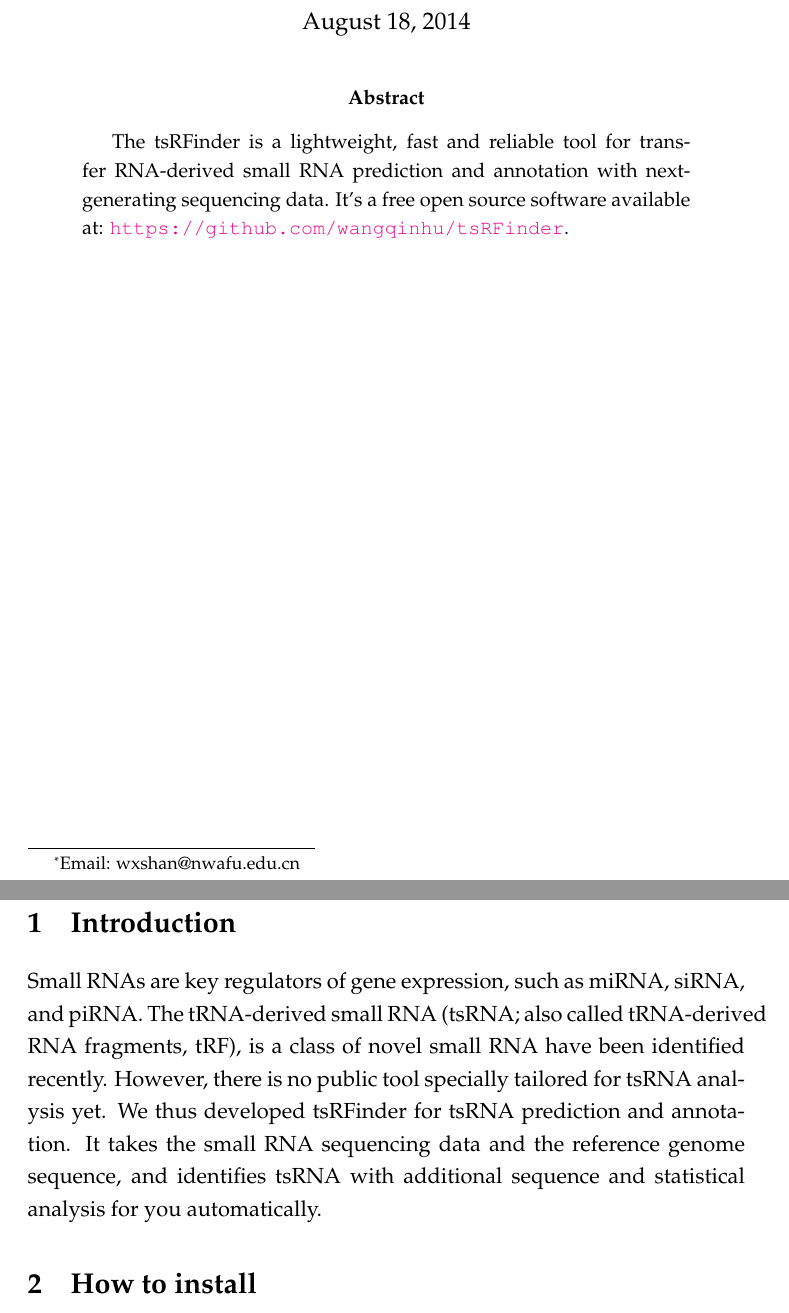
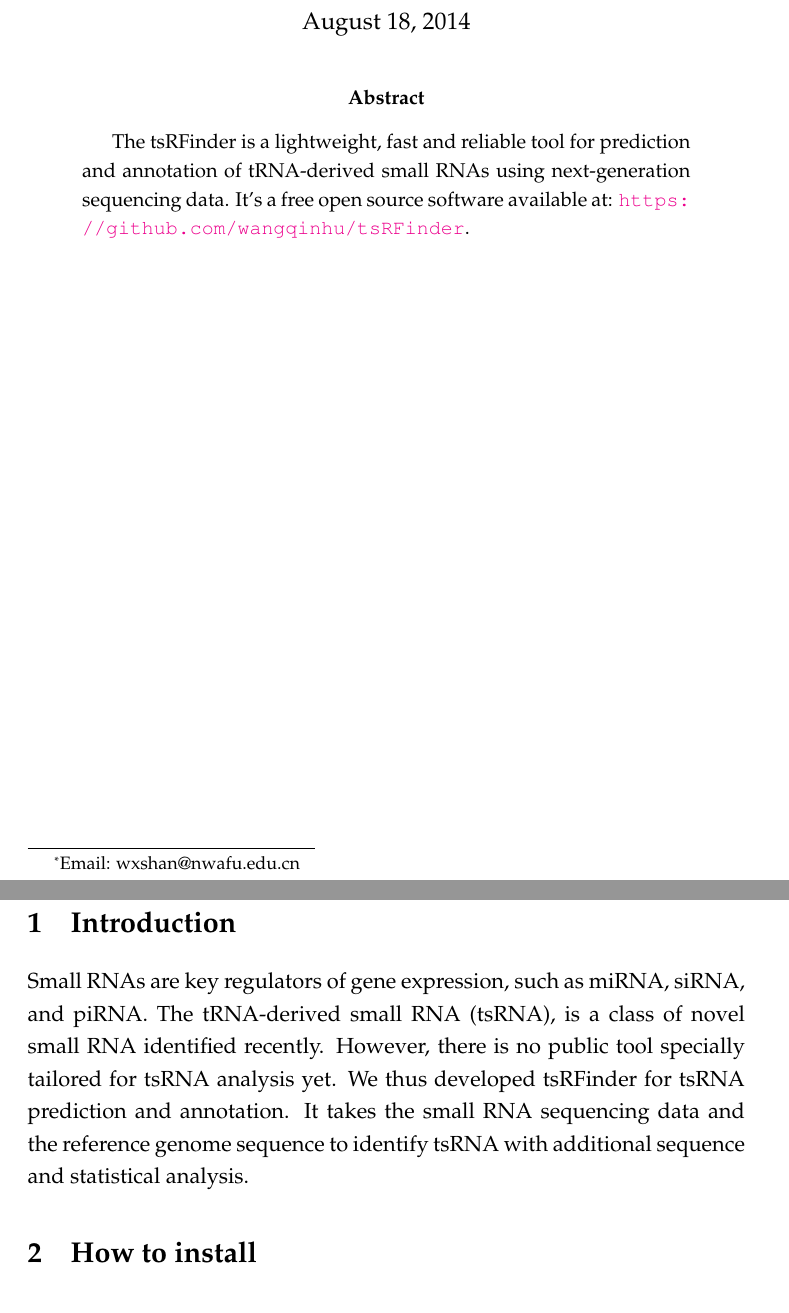
Before and after one commit to wangqinhu/tsRFinder, a LaTeX paper (doc/src/manual.tex): two parts of pages 1 and 3 of 13, joined at a grey line, cut so that both start at the same text. Compiled offline with pdfLaTeX.

Commit message:
ws: improve doc

```diff
--- a/doc/src/manual.tex
+++ b/doc/src/manual.tex
@@ -21,7 +21,7 @@
 \maketitle
 
 \begin{abstract}
-The tsRFinder is a lightweight, fast and reliable tool for transfer RNA-derived small RNA prediction and annotation with next-generating sequencing data. It's a free open source software available at: \url{https://github.com/wangqinhu/tsRFinder}.
+The tsRFinder is a lightweight, fast and reliable tool for prediction and annotation of tRNA-derived small RNAs using next-generation sequencing data. It's a free open source software available at: \url{https://github.com/wangqinhu/tsRFinder}.
 \end{abstract}
 
 \clearpage
@@ -32,7 +32,7 @@ The tsRFinder is a lightweight, fast and reliable tool for transfer RNA-derived
 
 \section{Introduction}
 
-Small RNAs are key regulators of gene expression, such as miRNA, siRNA, and piRNA. The tRNA-derived small RNA (tsRNA; also called tRNA-derived RNA fragments, tRF), is a class of novel small RNA have been identified recently. However, there is no public tool specially tailored for tsRNA analysis yet. We thus developed tsRFinder for tsRNA prediction and annotation. It takes the small RNA sequencing data and the reference genome sequence, and identifies tsRNA with additional sequence and statistical analysis for you automatically.
+Small RNAs are key regulators of gene expression, such as miRNA, siRNA, and piRNA. The tRNA-derived small RNA (tsRNA), is a class of novel small RNA identified recently. However, there is no public tool specially tailored for tsRNA analysis yet. We thus developed tsRFinder for tsRNA prediction and annotation. It takes the small RNA sequencing data and the reference genome sequence to identify tsRNA with additional sequence and statistical analysis.
 
 \section{How to install}
 
```
Also changed, not shown: doc/manual.pdf, 1 other file.
